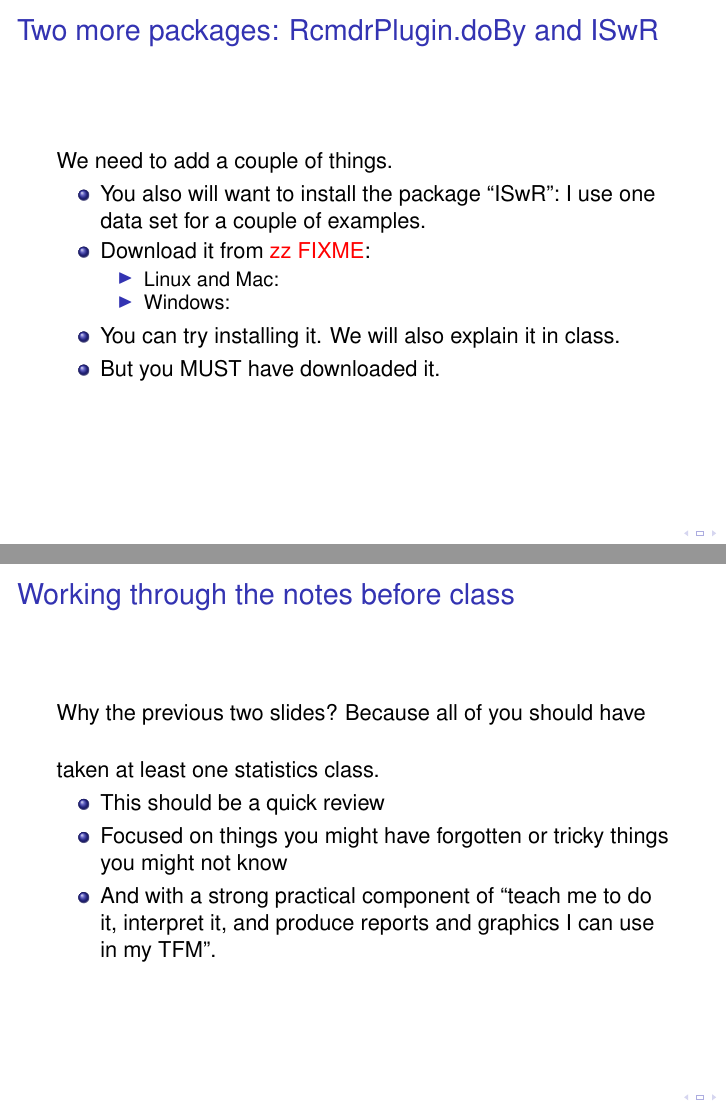
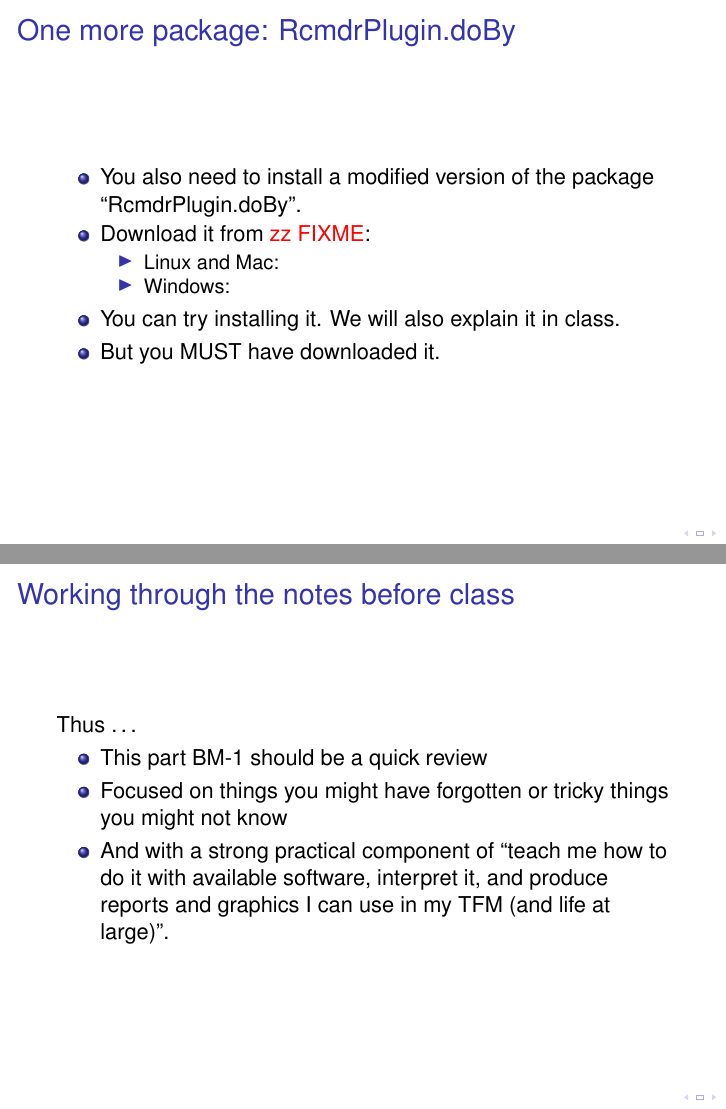
Before and after one commit to rdiaz02/BM-1, LaTeX slides (2014-2015/IntroPresentation/Intro-presentation.tex): pages 12 and 21 of 28 before the commit and pages 12 and 21 of 29 after it, joined at a grey line. Compiled offline with pdfLaTeX; the source files are stored in an older character set and shown here as Unicode; a LaTeX package or settings file that is missing is left out.

Commit message:
Minor changes Lesson 3 and Intro

```diff
--- a/2014-2015/IntroPresentation/Intro-presentation.tex
+++ b/2014-2015/IntroPresentation/Intro-presentation.tex
@@ -279,26 +285,26 @@ What are we leaving out? Almost everything.
 
 
 
-\begin{frame}
-  \frametitle{Two more packages: RcmdrPlugin.doBy and ISwR}
-We need to add a couple of things.
-  \begin{itemize}
-  \item You also will want to install the package ``ISwR'': I use one data
-    set for a couple of examples.
-    %% FIXME!!!
-\item Download it from \red{zz FIXME}:
-  \begin{itemize}
-  \item Linux and Mac:
-  \item Windows:
-  \end{itemize}
+% \begin{frame}
+%   \frametitle{Two more packages: RcmdrPlugin.doBy and ISwR}
+% We need to add a couple of things.
+%   \begin{itemize}
+%   \item You also will want to install the package ``ISwR'': I use one data
+%     set for a couple of examples.
+%     %% FIXME!!!
+% \item Download it from \red{zz FIXME}:
+%   \begin{itemize}
+%   \item Linux and Mac:
+%   \item Windows:
+%   \end{itemize}
 
-\item You can try installing it. We will also explain it in class.
-\item But you MUST have downloaded it.
-  \end{itemize}
-\end{frame}
+% \item You can try installing it. We will also explain it in class.
+% \item But you MUST have downloaded it.
+%   \end{itemize}
+% \end{frame}
 
 \begin{frame}
-  \frametitle{RcmdrPlugin.doBy and ISwR}
+  \frametitle{One more package: RcmdrPlugin.doBy}
 
   \begin{itemize}
   \item You also need to install a modified version of the package ``RcmdrPlugin.doBy''.
@@ -409,15 +415,29 @@ Because there is a lot of material to cover (really: A LOT)
 \begin{frame}
   \frametitle{Working through the notes before class}
   Why the previous two slides?
+
 \vspace*{15pt}
+
 Because all of you should have taken at least one statistics class.
 
+\vspace*{15pt}
+
+
+\end{frame}
+
+
+\begin{frame}
+  \frametitle{Working through the notes before class}
+
+Thus \ldots
+
 \begin{itemize}
-\item This should be a quick review
+\item This part BM-1 should be a quick review
 \item Focused on things you might have forgotten or tricky things you
   might not know
-\item And with a strong practical component of ``teach me to do it,
-  interpret it, and   produce reports and graphics I can use in my TFM''.
+\item And with a strong practical component of ``teach me how to do it
+  with available software, interpret it, and produce reports and graphics
+  I can use in my TFM (and life at large)''.
 \end{itemize}
 
 \end{frame}
```
Also changed, not shown: 2014-2015/IntroPresentation/Intro-presentation.tex (53 more changed lines), 2 other files.
